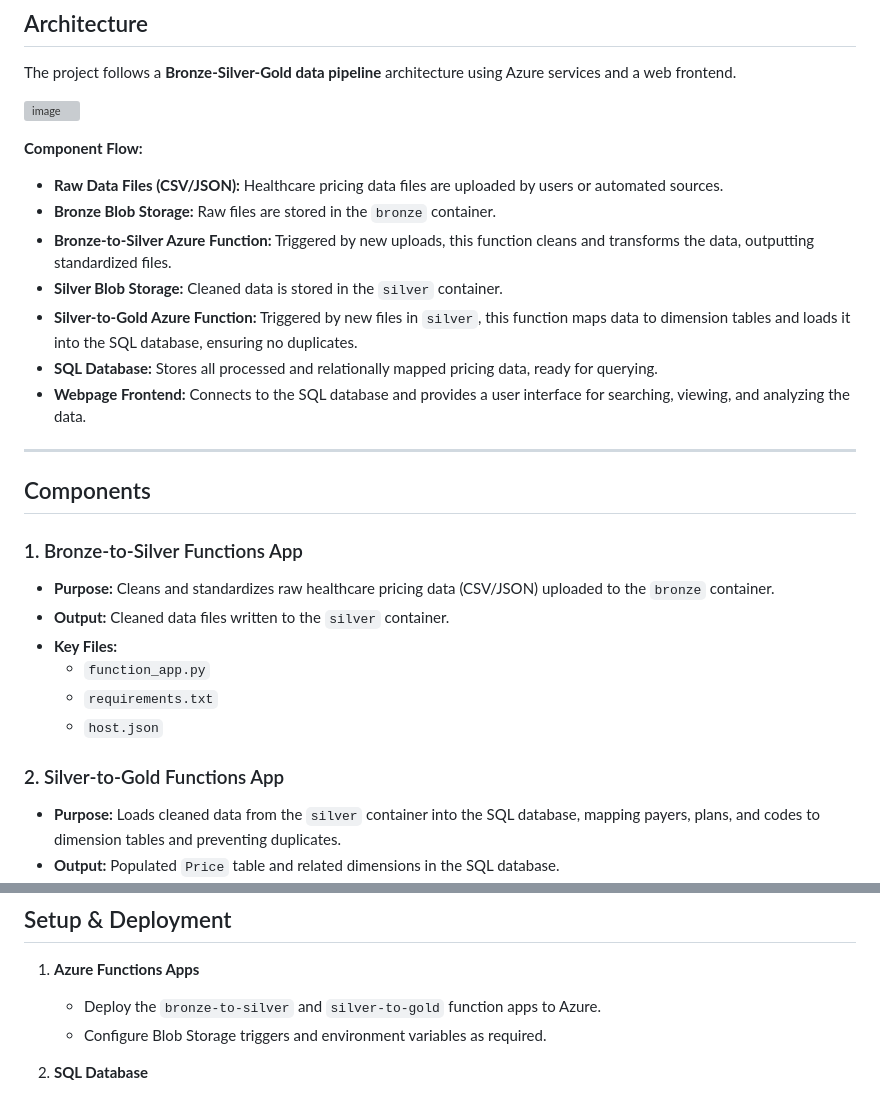
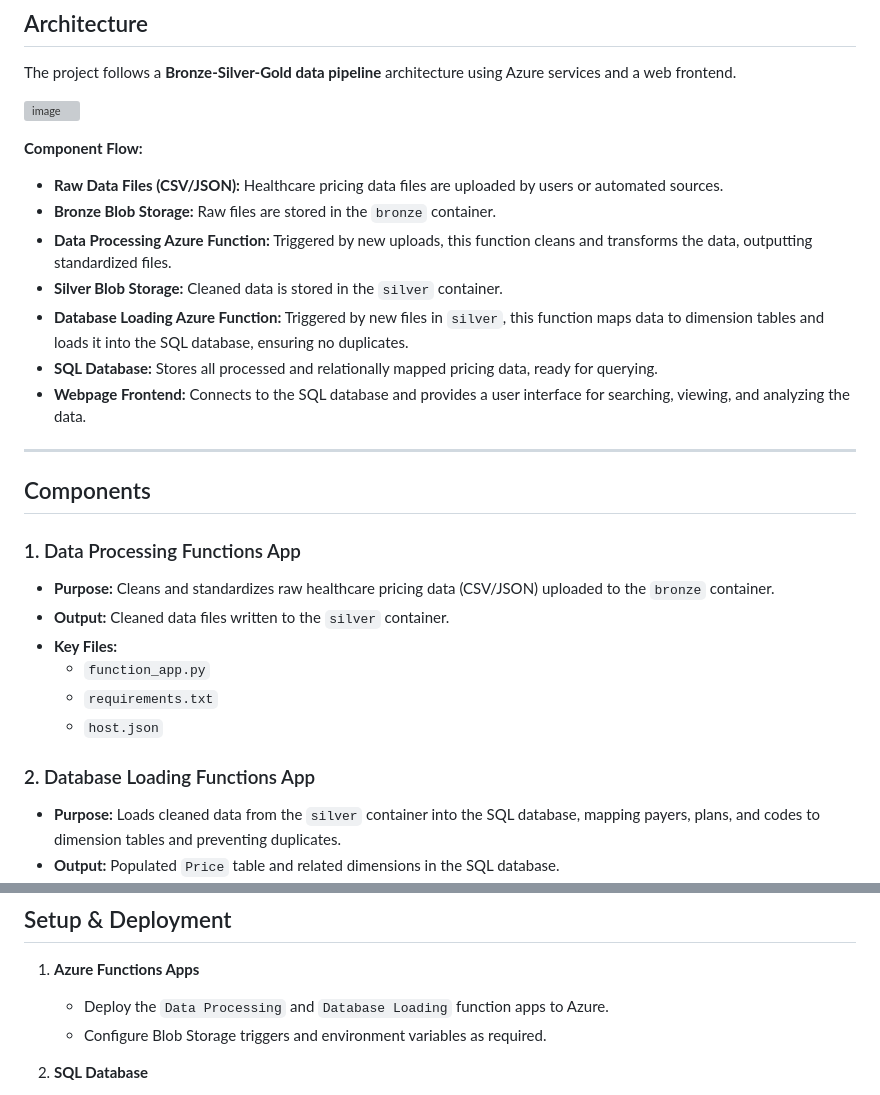
Before and after one commit to Yashtated/Healthcare-Price-Transparency, a Markdown page: README.md, 2 parts joined by grey strips. GitHub-like rendering; grey boxes are pictures that could not be loaded.

```diff
--- a/README.md
+++ b/README.md
@@ -36,9 +36,9 @@ The project follows a **Bronze-Silver-Gold data pipeline** architecture using Az
 
 - **Raw Data Files (CSV/JSON):** Healthcare pricing data files are uploaded by users or automated sources.
 - **Bronze Blob Storage:** Raw files are stored in the `bronze` container.
-- **Bronze-to-Silver Azure Function:** Triggered by new uploads, this function cleans and transforms the data, outputting standardized files.
+- **Data Processing Azure Function:** Triggered by new uploads, this function cleans and transforms the data, outputting standardized files.
 - **Silver Blob Storage:** Cleaned data is stored in the `silver` container.
-- **Silver-to-Gold Azure Function:** Triggered by new files in `silver`, this function maps data to dimension tables and loads it into the SQL database, ensuring no duplicates.
+- **Database Loading Azure Function:** Triggered by new files in `silver`, this function maps data to dimension tables and loads it into the SQL database, ensuring no duplicates.
 - **SQL Database:** Stores all processed and relationally mapped pricing data, ready for querying.
 - **Webpage Frontend:** Connects to the SQL database and provides a user interface for searching, viewing, and analyzing the data.
 
@@ -46,7 +46,7 @@ The project follows a **Bronze-Silver-Gold data pipeline** architecture using Az
 
 ## Components
 
-### 1. Bronze-to-Silver Functions App
+### 1. Data Processing Functions App
 
 - **Purpose:** Cleans and standardizes raw healthcare pricing data (CSV/JSON) uploaded to the `bronze` container.
 - **Output:** Cleaned data files written to the `silver` container.
@@ -55,7 +55,7 @@ The project follows a **Bronze-Silver-Gold data pipeline** architecture using Az
   - `requirements.txt`
   - `host.json`
 
-### 2. Silver-to-Gold Functions App
+### 2. Database Loading Functions App
 
 - **Purpose:** Loads cleaned data from the `silver` container into the SQL database, mapping payers, plans, and codes to dimension tables and preventing duplicates.
 - **Output:** Populated `Price` table and related dimensions in the SQL database.
@@ -97,7 +97,7 @@ The project follows a **Bronze-Silver-Gold data pipeline** architecture using Az
 ## Setup & Deployment
 
 1. **Azure Functions Apps**
-   - Deploy the `bronze-to-silver` and `silver-to-gold` function apps to Azure.
+   - Deploy the `Data Processing` and `Database Loading` function apps to Azure.
    - Configure Blob Storage triggers and environment variables as required.
 
 2. **SQL Database**
```
